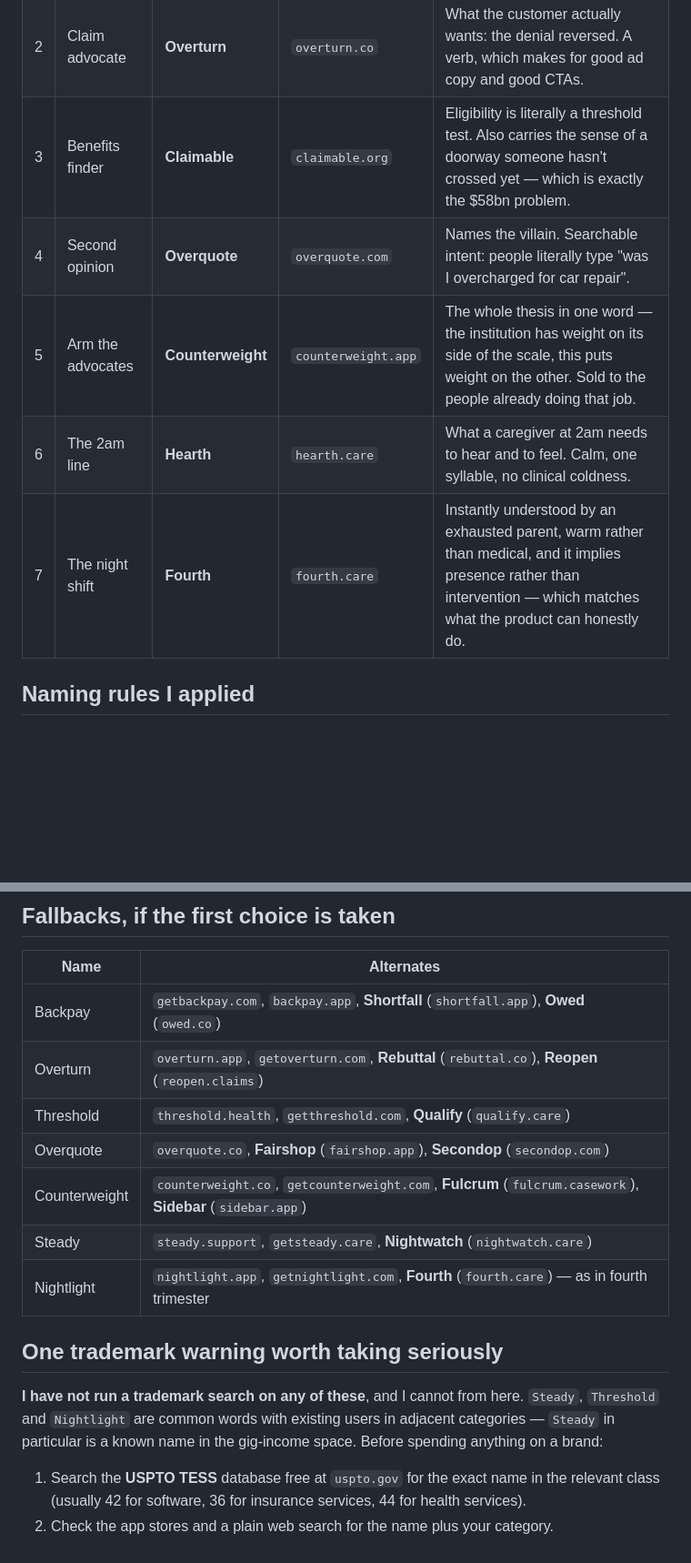
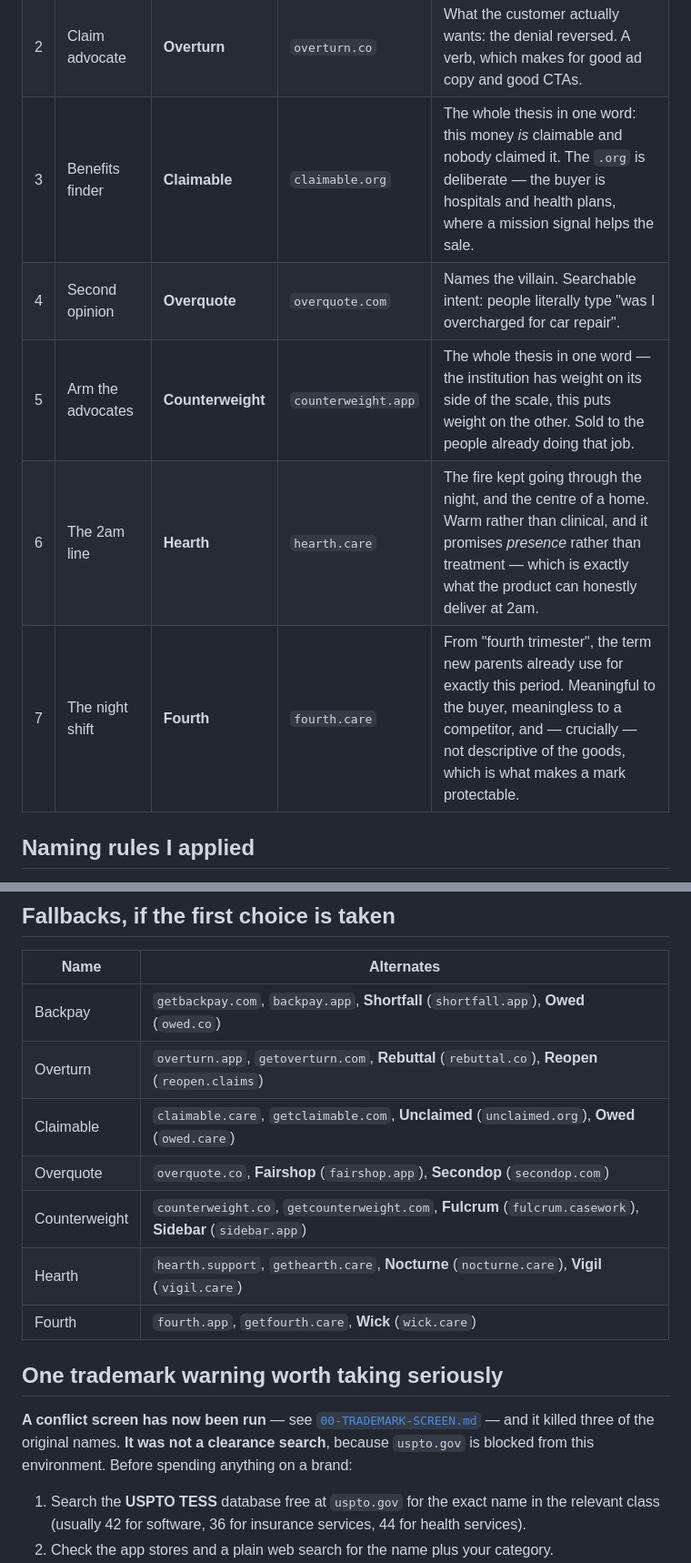
Before and after one commit to farmfitusa888-gif/-, a Markdown page: innovation/buildouts/00-NAMES.md, 2 parts joined by grey strips. Shown at 91% size. GitHub-like rendering; blank space fills up the shorter version.

Commit message:
Fix stale naming rationale left by the three renames
The rename pass swapped the names in the table but left the original
reasoning cells describing Threshold, Steady and Nightlight, so three rows
argued for names that are no longer there. Rewritten to match, along with
the fallback table and the trademark warning, which now points at the screen
that was actually run.

Co-Authored-By: Claude Opus 5 <noreply@anthropic.com>
Claude-Session: https://claude.ai/code/session_01623nBtjLYSehXt2Kn4tvby

```diff
--- a/innovation/buildouts/00-NAMES.md
+++ b/innovation/buildouts/00-NAMES.md
@@ -23,11 +23,11 @@ takes the brand name from one field.
 |---|---|---|---|---|
 | 1 | Paycheck auditor | **Backpay** | `backpay.co` | Says the outcome, not the mechanism. The word already means "money you were owed and didn't get" — no explaining required. |
 | 2 | Claim advocate | **Overturn** | `overturn.co` | What the customer actually wants: the denial reversed. A verb, which makes for good ad copy and good CTAs. |
-| 3 | Benefits finder | **Claimable** | `claimable.org` | Eligibility is literally a threshold test. Also carries the sense of a doorway someone hasn't crossed yet — which is exactly the $58bn problem. |
+| 3 | Benefits finder | **Claimable** | `claimable.org` | The whole thesis in one word: this money *is* claimable and nobody claimed it. The `.org` is deliberate — the buyer is hospitals and health plans, where a mission signal helps the sale. |
 | 4 | Second opinion | **Overquote** | `overquote.com` | Names the villain. Searchable intent: people literally type "was I overcharged for car repair". |
 | 5 | Arm the advocates | **Counterweight** | `counterweight.app` | The whole thesis in one word — the institution has weight on its side of the scale, this puts weight on the other. Sold to the people already doing that job. |
-| 6 | The 2am line | **Hearth** | `hearth.care` | What a caregiver at 2am needs to hear and to feel. Calm, one syllable, no clinical coldness. |
-| 7 | The night shift | **Fourth** | `fourth.care` | Instantly understood by an exhausted parent, warm rather than medical, and it implies presence rather than intervention — which matches what the product can honestly do. |
+| 6 | The 2am line | **Hearth** | `hearth.care` | The fire kept going through the night, and the centre of a home. Warm rather than clinical, and it promises *presence* rather than treatment — which is exactly what the product can honestly deliver at 2am. |
+| 7 | The night shift | **Fourth** | `fourth.care` | From "fourth trimester", the term new parents already use for exactly this period. Meaningful to the buyer, meaningless to a competitor, and — crucially — not descriptive of the goods, which is what makes a mark protectable. |
 
 ## Naming rules I applied
 
@@ -49,18 +49,18 @@ takes the brand name from one field.
 |---|---|
 | Backpay | `getbackpay.com`, `backpay.app`, **Shortfall** (`shortfall.app`), **Owed** (`owed.co`) |
 | Overturn | `overturn.app`, `getoverturn.com`, **Rebuttal** (`rebuttal.co`), **Reopen** (`reopen.claims`) |
-| Threshold | `threshold.health`, `getthreshold.com`, **Qualify** (`qualify.care`) |
+| Claimable | `claimable.care`, `getclaimable.com`, **Unclaimed** (`unclaimed.org`), **Owed** (`owed.care`) |
 | Overquote | `overquote.co`, **Fairshop** (`fairshop.app`), **Secondop** (`secondop.com`) |
 | Counterweight | `counterweight.co`, `getcounterweight.com`, **Fulcrum** (`fulcrum.casework`), **Sidebar** (`sidebar.app`) |
-| Steady | `steady.support`, `getsteady.care`, **Nightwatch** (`nightwatch.care`) |
-| Nightlight | `nightlight.app`, `getnightlight.com`, **Fourth** (`fourth.care`) — as in fourth trimester |
+| Hearth | `hearth.support`, `gethearth.care`, **Nocturne** (`nocturne.care`), **Vigil** (`vigil.care`) |
+| Fourth | `fourth.app`, `getfourth.care`, **Wick** (`wick.care`) |
 
 ## One trademark warning worth taking seriously
 
-**I have not run a trademark search on any of these**, and I cannot from here.
-`Steady`, `Threshold` and `Nightlight` are common words with existing users in
-adjacent categories — `Steady` in particular is a known name in the gig-income
-space. Before spending anything on a brand:
+**A conflict screen has now been run** — see
+[`00-TRADEMARK-SCREEN.md`](00-TRADEMARK-SCREEN.md) — and it killed three of the
+original names. **It was not a clearance search**, because `uspto.gov` is
+blocked from this environment. Before spending anything on a brand:
 
 1. Search the **USPTO TESS** database free at `uspto.gov` for the exact name in
    the relevant class (usually 42 for software, 36 for insurance services, 44
```
